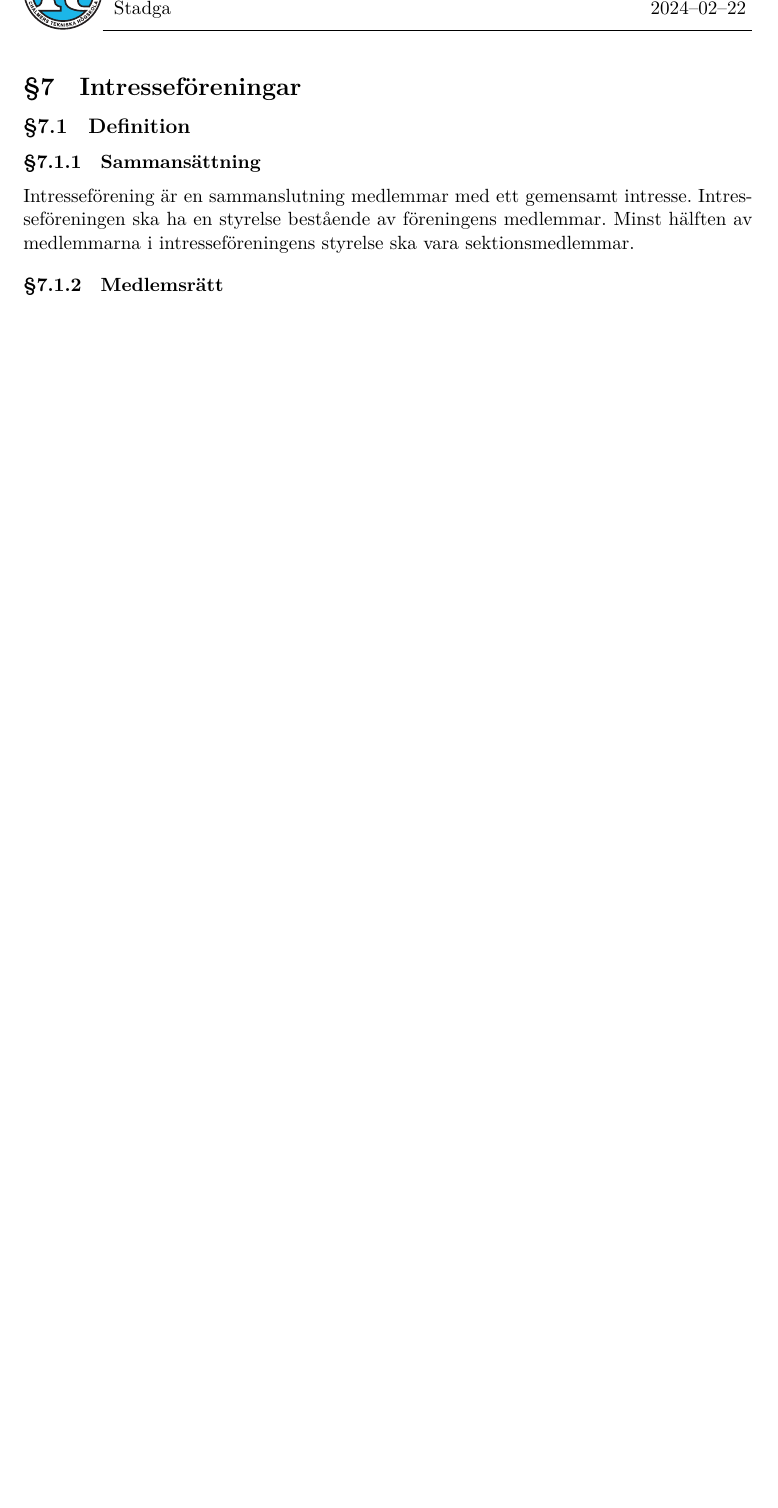
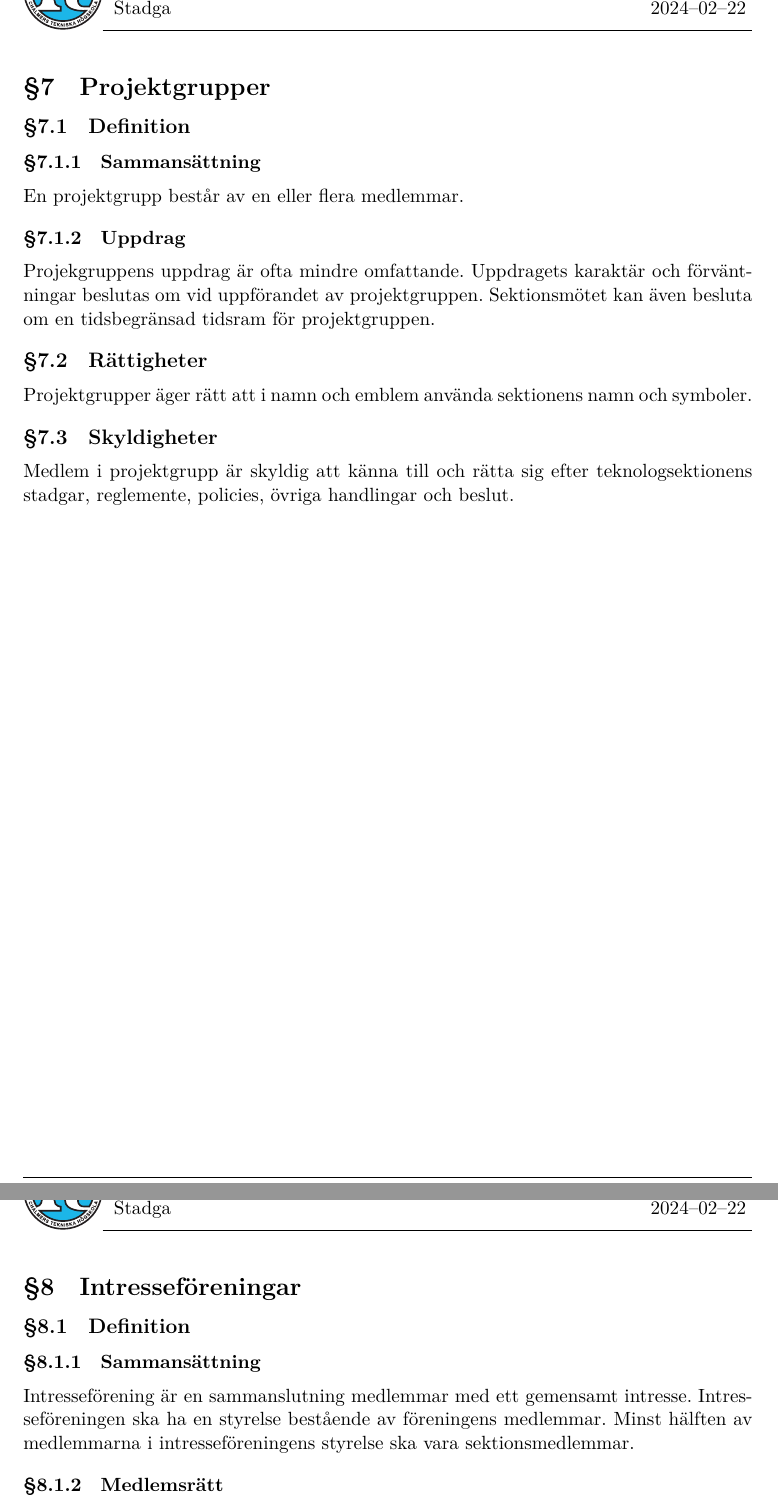
Before and after one commit to cthit/dokument, a LaTeX document (stadga/stadga.tex, which reads stadga/projektgrupper.tex): part of page 17 of 26 before the commit and two parts of pages 17 and 18 of 27 after it, the two joined at a grey line, cut so that both start at the same text, the shorter picture padded with empty space. Compiled offline with LuaLaTeX.

Commit message:
Added projektgrupper

```diff
--- /dev/null
+++ b/stadga/projektgrupper.tex
@@ -0,0 +1,18 @@
+\section{Projektgrupper}
+
+\subsection{Definition}
+
+\subsubsection{Sammansättning}
+En projektgrupp består av en eller flera medlemmar.
+
+\subsubsection{Uppdrag}
+Projekgruppens uppdrag är ofta mindre omfattande.
+Uppdragets karaktär och förväntningar beslutas om vid uppförandet av projektgruppen.
+Sektionsmötet kan även besluta om en tidsbegränsad tidsram för projektgruppen.
+
+\subsection{Rättigheter}
+Projektgrupper äger rätt att i namn och emblem använda sektionens namn och
+symboler.
+
+\subsection{Skyldigheter}
+Medlem i projektgrupp är skyldig att känna till och rätta sig efter teknologsektionens stadgar, reglemente, policies, övriga handlingar och beslut.
--- a/stadga/stadga.tex
+++ b/stadga/stadga.tex
@@ -58,6 +58,8 @@
 \newpage
 \input{stadga/arbetsgrupper.tex} % Arbetsgrupper
 \newpage
+\input{stadga/projektgrupper.tex}
+\newpage
 \input{stadga/intresseforeningar.tex} % Intresseföreningar
 \newpage
 \input{stadga/hedersmedlemmar.tex} % Hedersmedlemmar
```
Also changed, not shown: policies/ekonomisk_policy/ekonomisk_policy.tex (+3 -9 lines), reglemente/projektgrupper.tex (added, +15 -0 lines), reglemente/reglemente.tex (+2 -0 lines), stadga/sektionsstyrelse.tex (+1 -1 lines).
